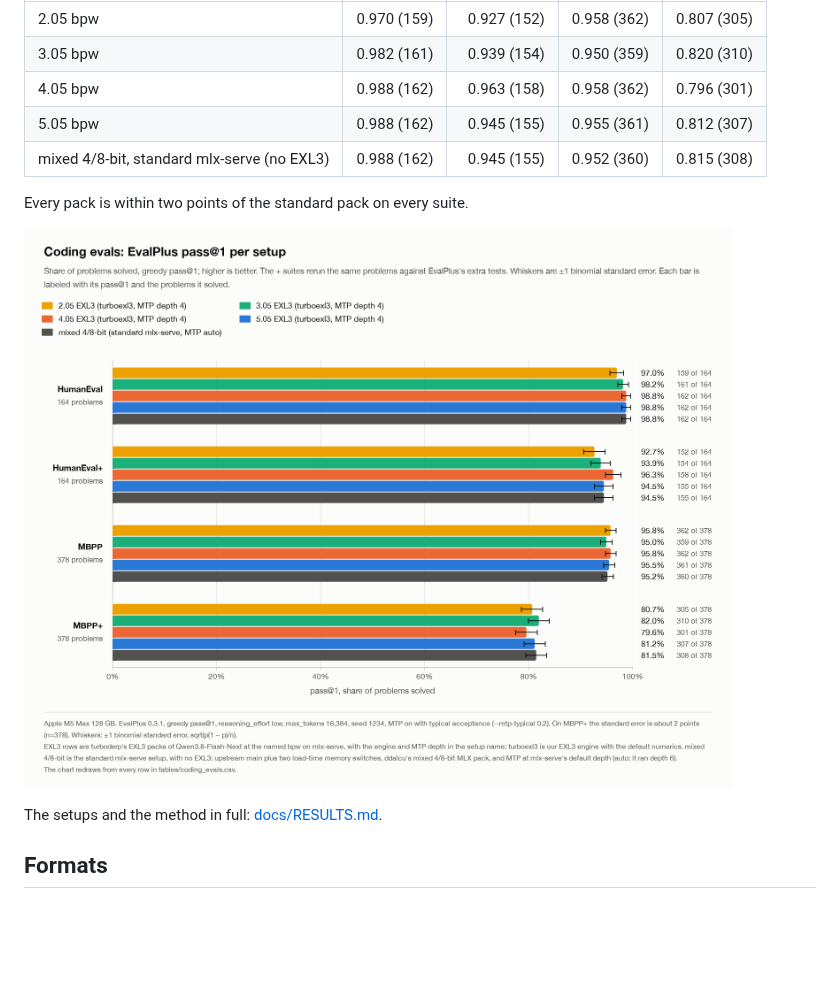
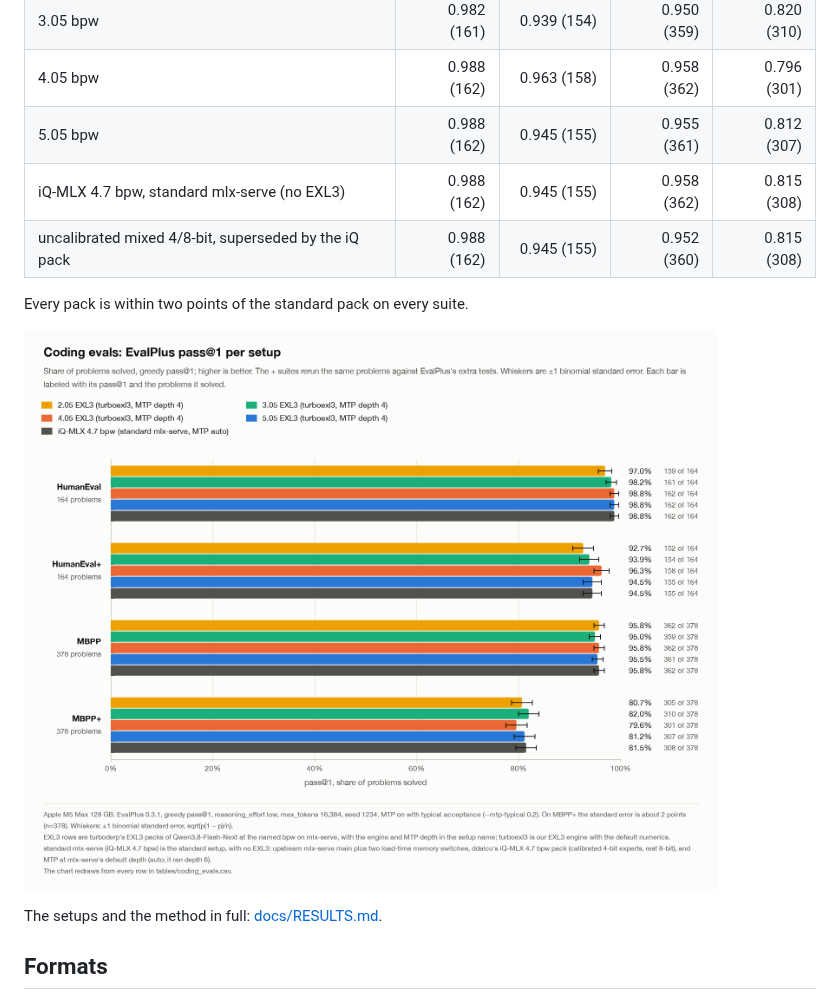
Before and after one commit to davidtai/turboexl3, a Markdown page: README.md, the part around one of its changes. GitHub-like rendering; pictures changed too: docs/charts/coding_evals.png; blank space fills up the shorter version.

```diff
--- a/README.md
+++ b/README.md
@@ -79,7 +79,8 @@ EvalPlus 0.3.1 through mlx-serve on an M5 Max, the packs with turboexl3: greedy
 | 3.05 bpw | 0.982 (161) | 0.939 (154) | 0.950 (359) | 0.820 (310) |
 | 4.05 bpw | 0.988 (162) | 0.963 (158) | 0.958 (362) | 0.796 (301) |
 | 5.05 bpw | 0.988 (162) | 0.945 (155) | 0.955 (361) | 0.812 (307) |
-| mixed 4/8-bit, standard mlx-serve (no EXL3) | 0.988 (162) | 0.945 (155) | 0.952 (360) | 0.815 (308) |
+| iQ-MLX 4.7 bpw, standard mlx-serve (no EXL3) | 0.988 (162) | 0.945 (155) | 0.958 (362) | 0.815 (308) |
+| uncalibrated mixed 4/8-bit, superseded by the iQ pack | 0.988 (162) | 0.945 (155) | 0.952 (360) | 0.815 (308) |
 
 Every pack is within two points of the standard pack on every suite.
 
```
Also changed, not shown: other parts of README.md (+1 -1 lines), docs/RESULTS.md (+7 -6 lines).
